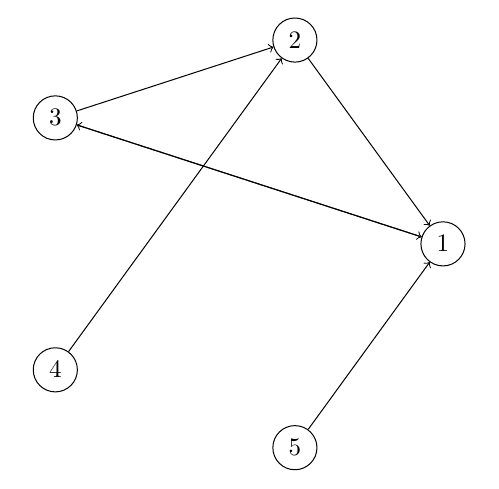
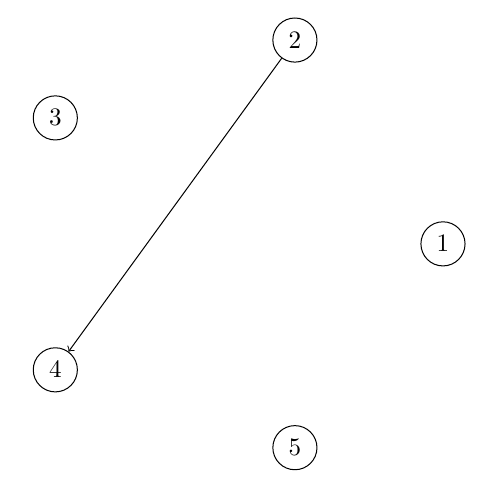
Before and after one commit to Domino117204/Projekt3, a LaTeX document (test.tex): part of the page, cut so that both start at the same text. Compiled offline with pdfLaTeX.

Commit message:
Naprawa generacji grafu

```diff
--- a/test.tex
+++ b/test.tex
@@ -8,11 +8,6 @@
 \node (3) at (-2.427050983124842,1.7633557568774196) {3};
 \node (4) at (-2.427050983124843,-1.7633557568774192) {4};
 \node (5) at (0.9270509831248417,-2.853169548885461) {5};
-\draw[->] (1) -- (3);
-\draw[->] (2) -- (1);
-\draw[->] (3) -- (1);
-\draw[->] (3) -- (2);
-\draw[->] (4) -- (2);
-\draw[->] (5) -- (1);
+\draw[->] (2) -- (4);
 \end{tikzpicture}
 \end{document}
```
Also changed, not shown: test.pdf, 3 other files.
